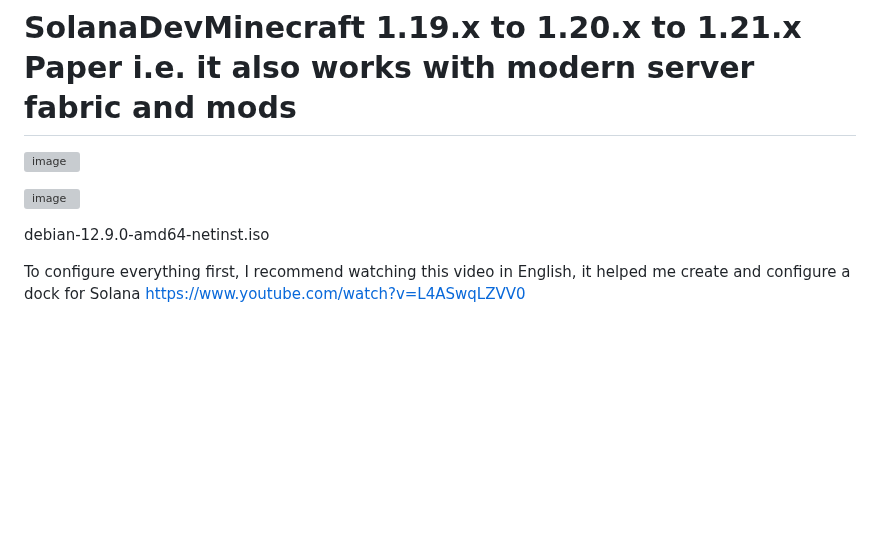
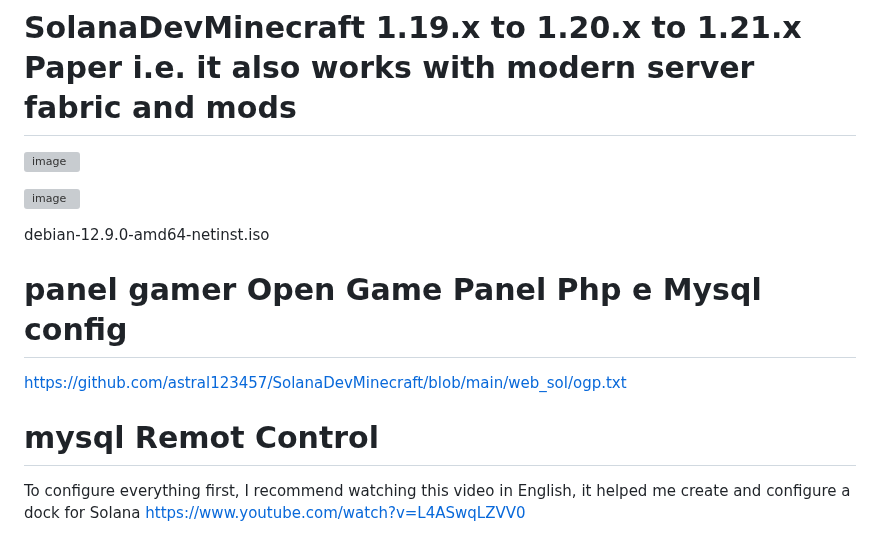
Before and after one commit to astral123457/SolanaDevMinecraft, a Markdown page: README.md, the part around the change. Drawn GitHub-style; blank space fills up the shorter version; grey boxes are pictures that could not be loaded.

```diff
--- a/README.md
+++ b/README.md
@@ -9,6 +9,11 @@
 
 debian-12.9.0-amd64-netinst.iso
 
+# panel gamer Open Game Panel Php e Mysql config
+
+https://github.com/astral123457/SolanaDevMinecraft/blob/main/web_sol/ogp.txt
+
+# mysql Remot Control
 
 
 To configure everything first, I recommend watching this video in English, it helped me create and configure a dock for Solana https://www.youtube.com/watch?v=L4ASwqLZVV0
```
